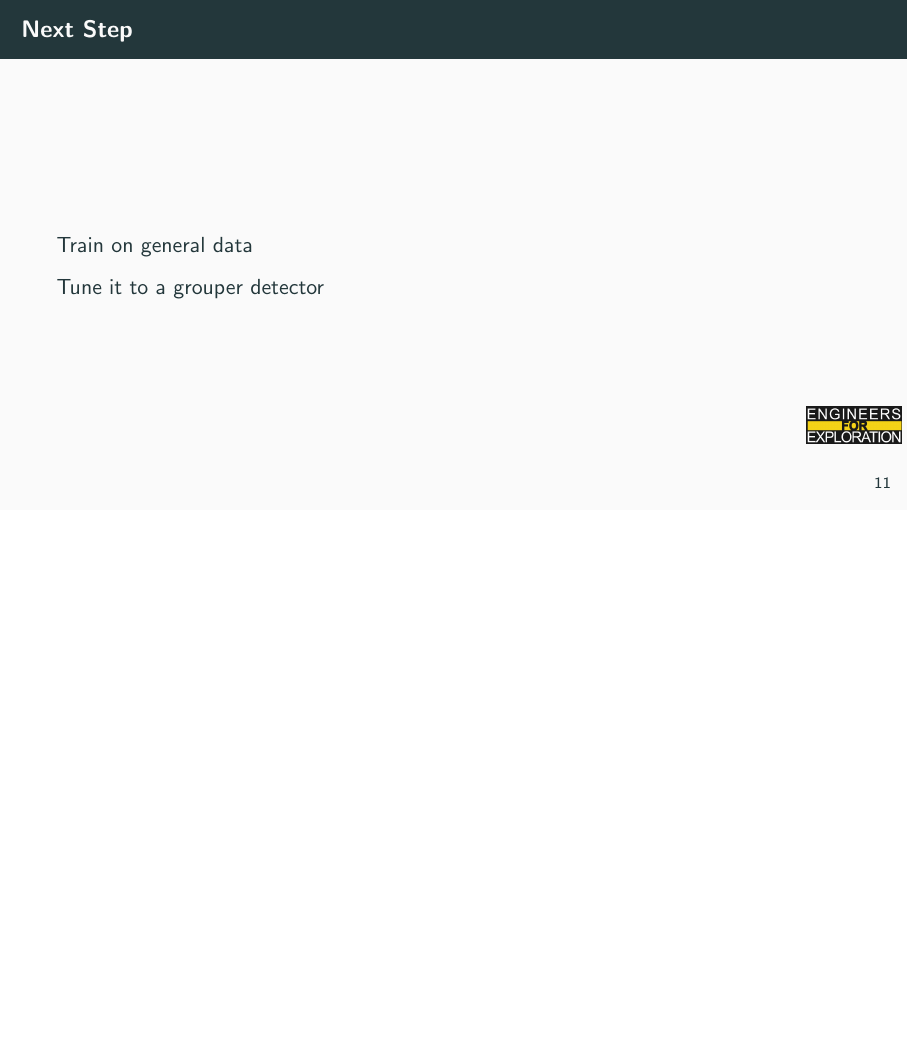
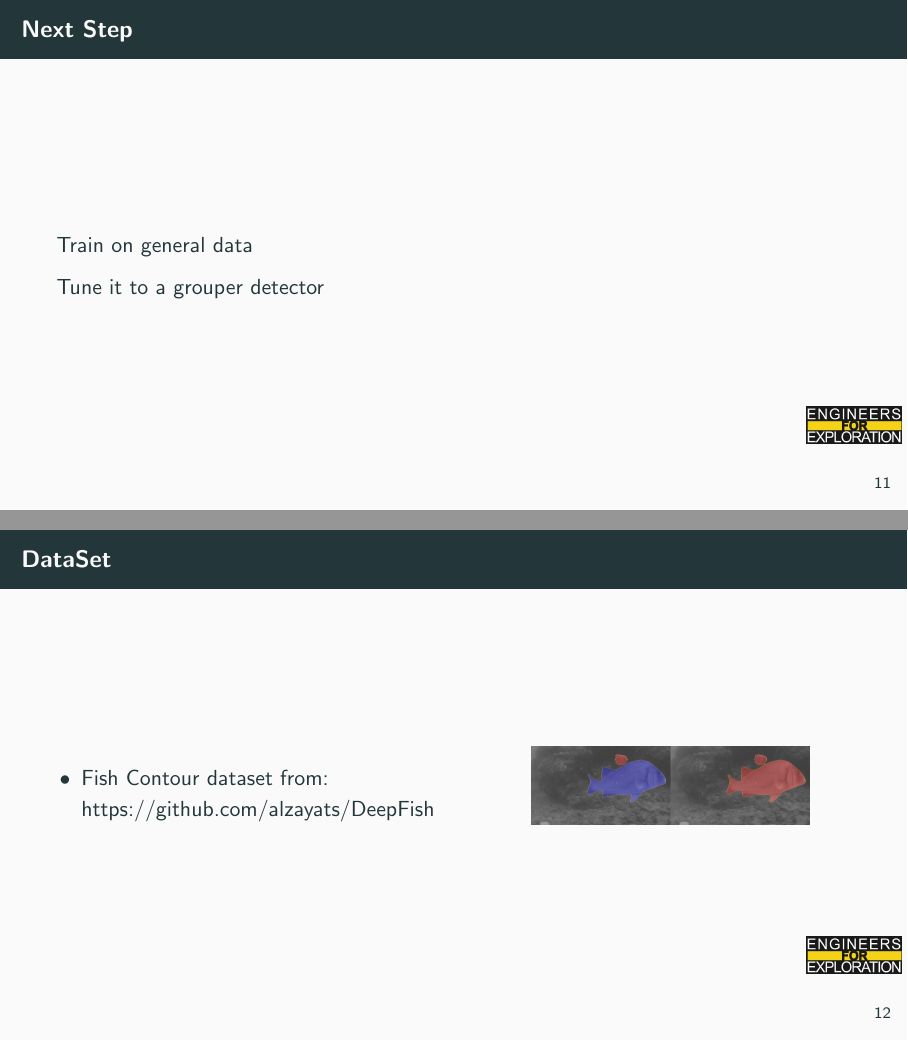
Before and after one commit to UCSD-E4E/weekly_presentations, LaTeX slides (presentation.tex, which reads project_gm.tex): page 14 of 23 before the commit and pages 14 and 15 of 24 after it, the two joined at a grey line, the shorter picture padded with empty space. Compiled offline with pdfLaTeX.

Commit message:
feat: chris slides

```diff
--- a/project_gm.tex
+++ b/project_gm.tex
@@ -34,10 +34,19 @@
 
 \end{frame}
 
-
-
-
-
+\begin{frame}{DataSet}
+    \begin{columns}
+        \begin{column}{0.5\textwidth}
+            \begin{itemize}
+                \item Fish Contour dataset from: https://github.com/alzayats/DeepFish
+            \end{itemize}
+        \end{column}
+        \begin{column}{0.5\textwidth}
+            \centering
+            \includegraphics[height=0.7\textheight,width=0.7\textwidth,keepaspectratio]{images/gm_segmentation.png}
+        \end{column}
+    \end{columns}
+\end{frame}
 
 % To create a slide with a bullet list, use the following:
 % \begin{frame}{TITLE}
```
Also changed, not shown: images/gm_segmentation.png (added).
